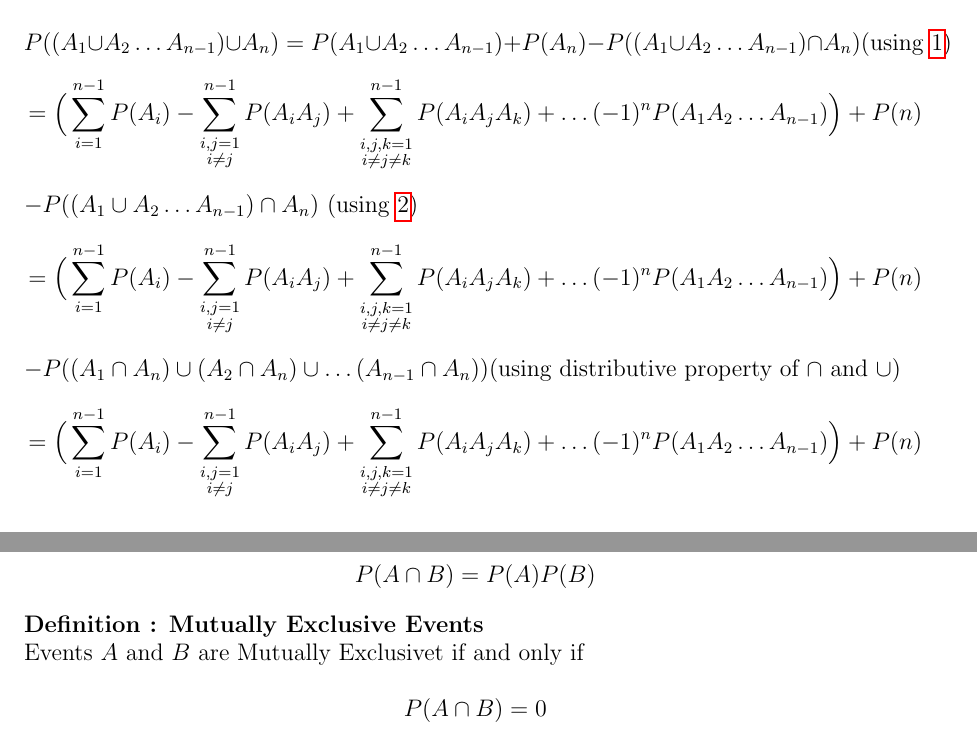
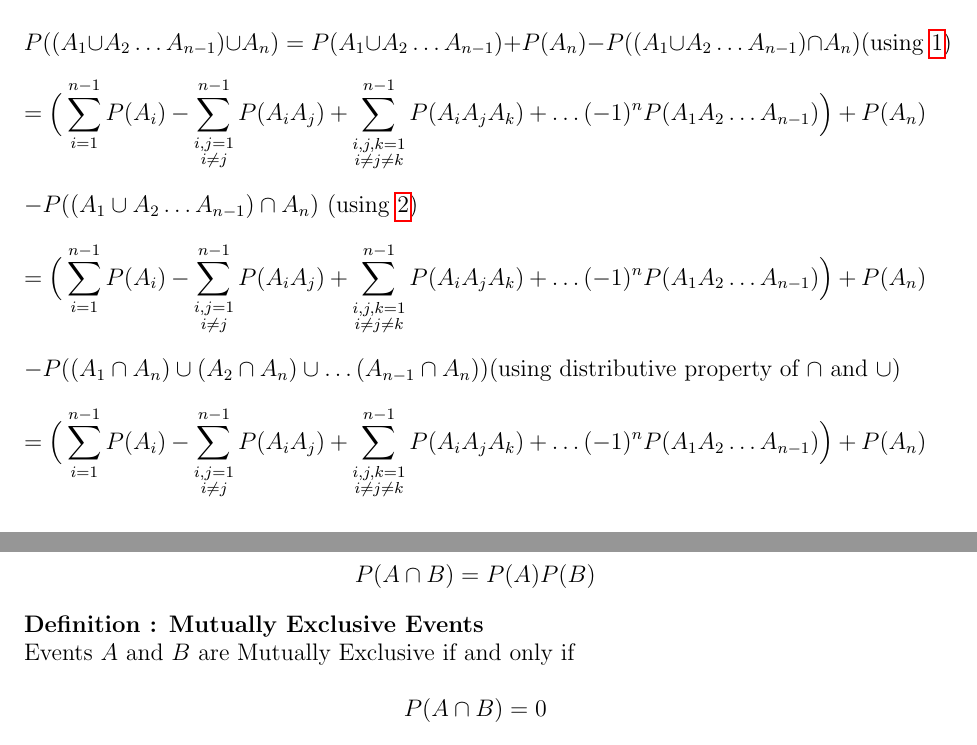
Before and after one commit to thiswasawasteoftime/thiswasawasteoftime.github.io, a LaTeX problem sheet (EE 325 Group 13 Assignment 2.tex): two parts of pages 3 and 4 of 10, joined at a grey line, cut so that both start at the same text. Compiled offline with pdfLaTeX.

Commit message:
Add files via upload

```diff
--- a/EE 325 Group 13 Assignment 2.tex
+++ b/EE 325 Group 13 Assignment 2.tex
@@ -91,9 +91,9 @@ $$ P(A_1 \cup A_2 \dots A_n) = \sum_{i=1}^{n}P(A_i)  -  \sum_{\substack{i,j =1 \
 	Now we can apply the equation of union of two sets to the two events $A_n$ and $(A_1 \cup A_2 \dots A_{n-1})$ to deduce that : \\
 
 	$$P((A_1 \cup A_2 \dots A_{n-1}) \cup A_n) = P(A_1 \cup A_2 \dots A_{n-1}) + P(A_n) - P((A_1 \cup A_2 \dots A_{n-1}) \cap A_n) \text{(using \ref{(1)})}$$
-	$$= \Big(\sum_{i=1}^{n-1}P(A_i) - \sum_{\substack{i,j =1 \\ i \neq j}}^{n-1}P(A_i A_j) + \sum_{\substack{i,j,k = 1  \\ i \neq j \neq k}}^{n-1}P(A_i A_j A_k) + \dots   (-1)^{n}P(A_1 A_2 \dots A_{n-1})\Big) + P(n)$$ \\  $   - P((A_1 \cup A_2 \dots A_{n-1}) \cap A_n) $  (using \ref{(2)})\\
-	$$= \Big(\sum_{i=1}^{n-1}P(A_i) - \sum_{\substack{i,j =1 \\ i \neq j}}^{n-1}P(A_i A_j) + \sum_{\substack{i,j,k = 1  \\ i \neq j \neq k}}^{n-1}P(A_i A_j A_k) + \dots   (-1)^{n}P(A_1 A_2 \dots A_{n-1})\Big) + P(n)$$ \\  $   - P((A_1 \cap A_n) \cup (A_2 \cap A_n) \cup \dots (A_{n-1} \cap A_n)) \text{(using distributive property of $\cap$ and $\cup$)}$ \\
-	$$= \Big(\sum_{i=1}^{n-1}P(A_i) - \sum_{\substack{i,j =1 \\ i \neq j}}^{n-1}P(A_i A_j) + \sum_{\substack{i,j,k = 1  \\ i \neq j \neq k}}^{n-1}P(A_i A_j A_k) + \dots   (-1)^{n}P(A_1 A_2 \dots A_{n-1})\Big) + P(n)$$ \\  $$   - \Big(\sum_{i=1}^{n-1}P(A_i  A_n) + \sum_{\substack{i,j =1 \\ i \neq j}}^{n-1}P(A_i A_j A_n) + \sum_{\substack{i,j,k = 1  \\ i \neq j \neq k}}^{n-1}P(A_i A_j A_k A_n) + \dots (-1)^{n}P(A_1 A_2 \dots A_{n-1} A_n)\Big)$$\\  (using \ref{(2)})\\
+	$$= \Big(\sum_{i=1}^{n-1}P(A_i) - \sum_{\substack{i,j =1 \\ i \neq j}}^{n-1}P(A_i A_j) + \sum_{\substack{i,j,k = 1  \\ i \neq j \neq k}}^{n-1}P(A_i A_j A_k) + \dots   (-1)^{n}P(A_1 A_2 \dots A_{n-1})\Big) + P(A_n)$$ \\  $   - P((A_1 \cup A_2 \dots A_{n-1}) \cap A_n) $  (using \ref{(2)})\\
+	$$= \Big(\sum_{i=1}^{n-1}P(A_i) - \sum_{\substack{i,j =1 \\ i \neq j}}^{n-1}P(A_i A_j) + \sum_{\substack{i,j,k = 1  \\ i \neq j \neq k}}^{n-1}P(A_i A_j A_k) + \dots   (-1)^{n}P(A_1 A_2 \dots A_{n-1})\Big) + P(A_n)$$ \\  $   - P((A_1 \cap A_n) \cup (A_2 \cap A_n) \cup \dots (A_{n-1} \cap A_n)) \text{(using distributive property of $\cap$ and $\cup$)}$ \\
+	$$= \Big(\sum_{i=1}^{n-1}P(A_i) - \sum_{\substack{i,j =1 \\ i \neq j}}^{n-1}P(A_i A_j) + \sum_{\substack{i,j,k = 1  \\ i \neq j \neq k}}^{n-1}P(A_i A_j A_k) + \dots   (-1)^{n}P(A_1 A_2 \dots A_{n-1})\Big) + P(A_n)$$ \\  $$   - \Big(\sum_{i=1}^{n-1}P(A_i  A_n) + \sum_{\substack{i,j =1 \\ i \neq j}}^{n-1}P(A_i A_j A_n) + \sum_{\substack{i,j,k = 1  \\ i \neq j \neq k}}^{n-1}P(A_i A_j A_k A_n) + \dots (-1)^{n}P(A_1 A_2 \dots A_{n-1} A_n)\Big)$$\\  (using \ref{(2)})\\
 	$$ =\sum_{i=1}^{n}P(A_i)  -  \sum_{\substack{i,j =1 \\ i \neq j}}^{n}P(A_i A_j)  +  \sum_{\substack{i,j,k = 1 \\ i \neq j \neq k}}^{n}P(A_i A_j A_k)  +  \dots   (-1)^{n+1}P(A_1 A_2 \dots A_n) $$
 
 where in the last line we have used the inductive hypothesis. This completes the proof by induction.
@@ -137,7 +137,7 @@ Events $A$ and $B$ are independent if and only if \\
 $$P(A \cap B) = P(A) P(B)  $$
 
 \textbf{Definition : Mutually Exclusive Events} \\
-Events $A$ and $B$ are Mutually Exclusivet if and only if \\
+Events $A$ and $B$ are Mutually Exclusive if and only if \\
 $$P(A \cap B) = 0  $$
 
 $P(A \cap B) = P(A) P(B)  $ and $P(A \cap B) = 0  $ if and only if $P(A) = 0$ or $P(B) = 0$
```
Also changed, not shown: EE 325 Group 13 Assignment 2.pdf.
